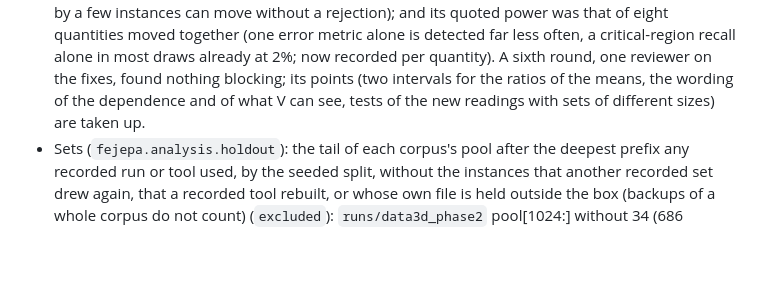
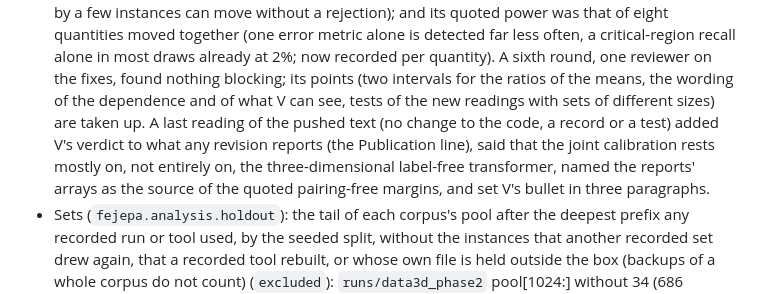
Before and after one commit to HymnOfLight/FE-JEPA, a Markdown page: BRANCH_NOTES_cmame-paper.md, the part around the change. GitHub-like rendering; blank space fills up the shorter version.

```diff
--- a/BRANCH_NOTES_cmame-paper.md
+++ b/BRANCH_NOTES_cmame-paper.md
@@ -1427,7 +1427,13 @@ generator, and no record, configuration, pre-registration or source file changed
   per quantity). A sixth round, one reviewer on the fixes, found nothing
   blocking; its points (two intervals for the ratios of the means, the
   wording of the dependence and of what V can see, tests of the new
-  readings with sets of different sizes) are taken up.
+  readings with sets of different sizes) are taken up. A last reading of
+  the pushed text (no change to the code, a record or a test) added V's
+  verdict to what any revision reports (the Publication line), said that
+  the joint calibration rests mostly on, not entirely on, the
+  three-dimensional label-free transformer, named the reports' arrays as
+  the source of the quoted pairing-free margins, and set V's bullet in
+  three paragraphs.
 - Sets (`fejepa.analysis.holdout`): the tail of each corpus's pool after the
   deepest prefix any recorded run or tool used, by the seeded split, without
   the instances that another recorded set drew again, that a recorded tool
```
Also changed, not shown: PREREG_HOLDOUT.md (+8 -4 lines).
